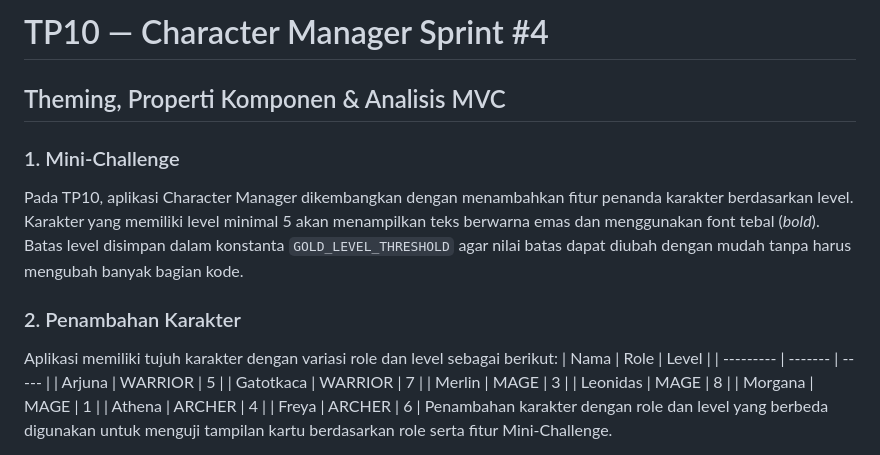
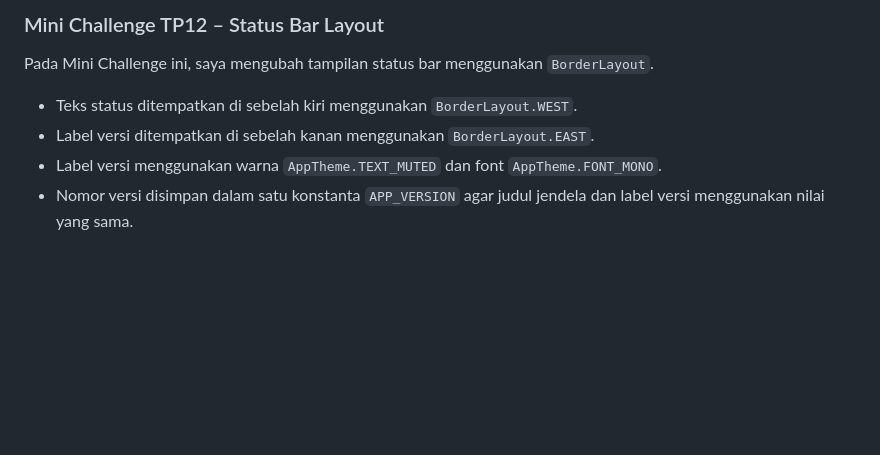
Before and after one commit to rachellsilaban/CharacterManager, a Markdown page: README.md, the part around one of its changes. Drawn GitHub-style; blank space fills up the shorter version.

Commit message:
TP12: Mini Challenge Sprint 5 - Status Bar Layout

```diff
--- a/README.md
+++ b/README.md
@@ -1,19 +1,9 @@
-# TP10 — Character Manager Sprint #4
-## Theming, Properti Komponen & Analisis MVC
+### Mini Challenge TP12 – Status Bar Layout
 
-### 1. Mini-Challenge
-Pada TP10, aplikasi Character Manager dikembangkan dengan menambahkan fitur penanda karakter berdasarkan level. Karakter yang memiliki level minimal 5 akan menampilkan teks berwarna emas dan menggunakan font tebal (*bold*). Batas level disimpan dalam konstanta `GOLD_LEVEL_THRESHOLD` agar nilai batas dapat diubah dengan mudah tanpa harus mengubah banyak bagian kode.
+Pada Mini Challenge ini, saya mengubah tampilan status bar menggunakan `BorderLayout`.
 
-### 2. Penambahan Karakter
-Aplikasi memiliki tujuh karakter dengan variasi role dan level sebagai berikut:
-| Nama      | Role    | Level |
-| --------- | ------- | ----- |
-| Arjuna    | WARRIOR |   5   |
-| Gatotkaca | WARRIOR |   7   |
-| Merlin    | MAGE    |   3   |
-| Leonidas  | MAGE    |   8   |
-| Morgana   | MAGE    |   1   |
-| Athena    | ARCHER  |   4   |
-| Freya     | ARCHER  |   6   |
-Penambahan karakter dengan role dan level yang berbeda digunakan untuk menguji tampilan kartu berdasarkan role serta fitur Mini-Challenge.
+- Teks status ditempatkan di sebelah kiri menggunakan `BorderLayout.WEST`.
+- Label versi ditempatkan di sebelah kanan menggunakan `BorderLayout.EAST`.
+- Label versi menggunakan warna `AppTheme.TEXT_MUTED` dan font `AppTheme.FONT_MONO`.
+- Nomor versi disimpan dalam satu konstanta `APP_VERSION` agar judul jendela dan label versi menggunakan nilai yang sama.
 
```
Also changed, not shown: other parts of README.md (+1 -26 lines), screenshots/tp12minichallenge.png (added), 1 other file.
